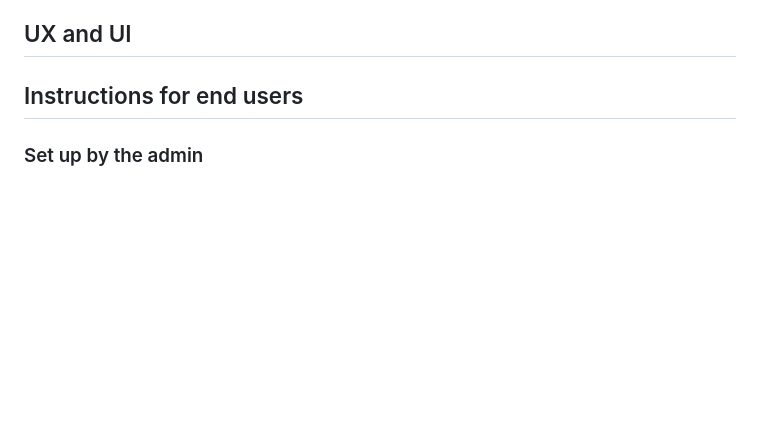
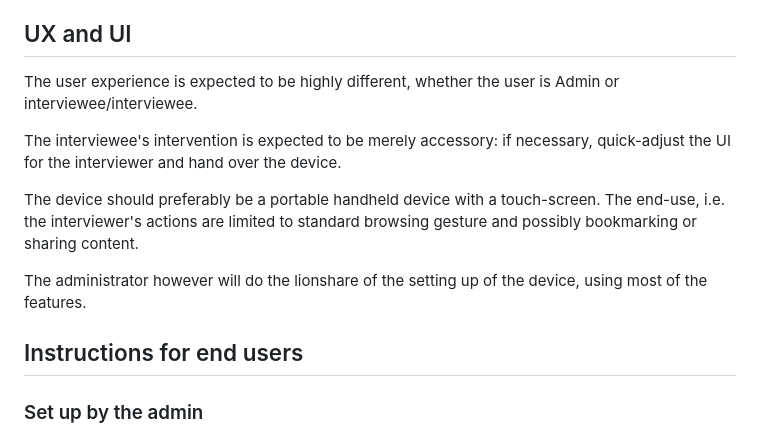
Before and after one commit to PedroS-Studies/connecting_the_dots, a Markdown page: README.md, the part around the change. Drawn GitHub-style; blank space fills up the shorter version.

Commit message:
docs: :memo: Add UX introduction

```diff
--- a/README.md
+++ b/README.md
@@ -46,6 +46,14 @@ The end product by connecting the dots and heterogeneous content would be a port
 
 ## UX and UI
 
+The user experience is expected to be highly different, whether the user is Admin or interviewee/interviewee.
+
+The interviewee's intervention is expected to be merely accessory: if necessary, quick-adjust the UI for the interviewer and hand over the device.
+
+The device should preferably be a portable handheld device with a touch-screen. The end-use, i.e. the interviewer's actions are limited to standard browsing gesture and possibly bookmarking or sharing content.
+
+The administrator however will do the lionshare of the setting up of the device, using most of the features.
+
 ## Instructions for end users
 
 ### Set up by the admin
```
